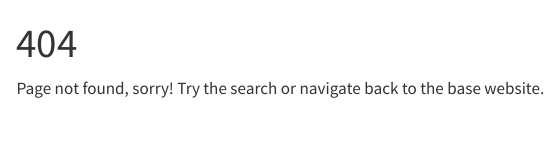
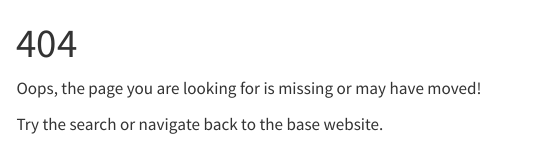
Before and after one commit to oussou-dev/oussou.github.io, a Quarto document (404.qmd): the page in a window 1100 px wide, from its top. Rendered offline with R 4.5, knitr and Pandoc in place of Quarto, with nearby package versions; menus at the side of the page are left out.

Commit message:
updated 404.qmd

```diff
--- a/404.qmd
+++ b/404.qmd
@@ -2,4 +2,8 @@
 title: "404"
 ---
 
-Page not found, sorry! Try the search or navigate back to the base website.
+
+Oops, the page you are looking for is missing or may have moved!
+
+
+Try the search or navigate back to the base website.
```
Also changed, not shown: 1 other file.
